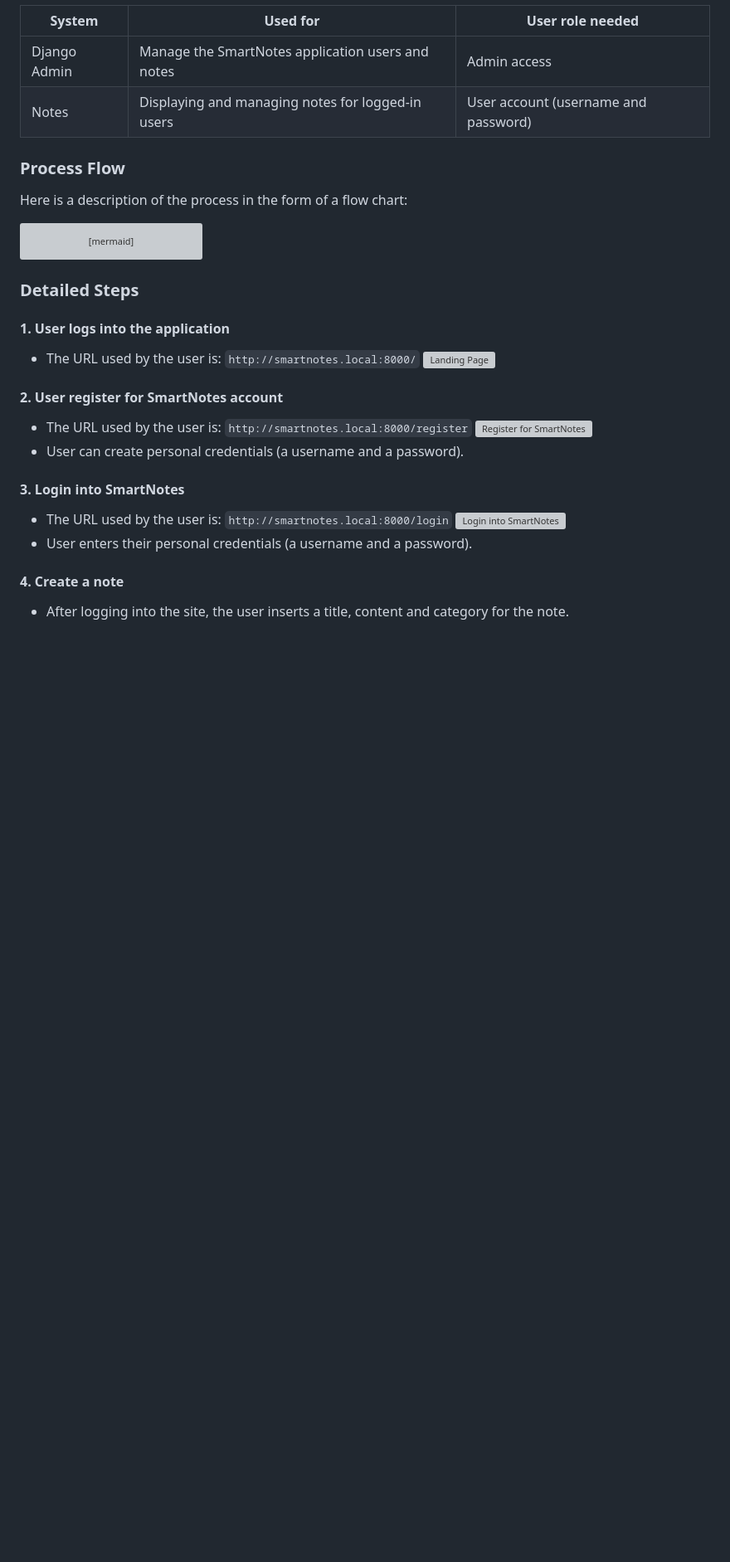
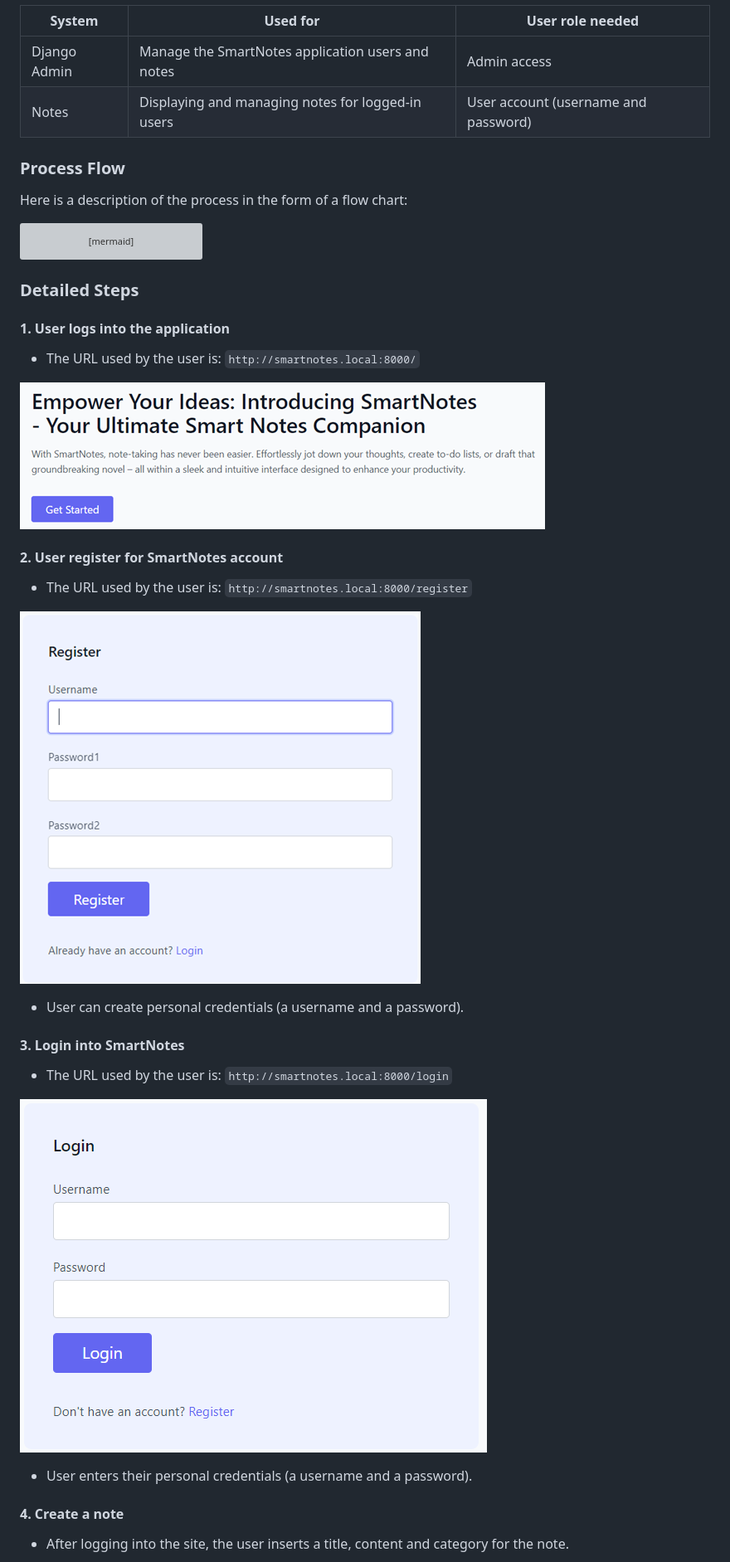
Before and after one commit to majortank/smartnotes, a Markdown page: README.md, the part around one of its changes. Shown at 83% size. GitHub-like rendering; blank space fills up the shorter version; grey boxes are pictures that could not be loaded.

```diff
--- a/README.md
+++ b/README.md
@@ -79,21 +80,27 @@ B --> F[Delete a Note]
 #### 1. User logs into the application
 
 - The URL used by the user is: `http://smartnotes.local:8000/`
-![Landing Page]("Picture1.png")
+
+![Landing Page](Picture1.png)
 
 #### 2. User register for SmartNotes account
 
 - The URL used by the user is: `http://smartnotes.local:8000/register`
-![Register for SmartNotes]("Picture2.png")
+
+![Register for SmartNotes](Picture2.png)
+
 - User can create personal credentials (a username and a password).
 
 #### 3. Login into SmartNotes
 
 - The URL used by the user is: `http://smartnotes.local:8000/login`
-![Login into SmartNotes]("Picture3.png")
+
+![Login into SmartNotes](Picture3.png)
+
 - User enters their personal credentials (a username and a password).
 
 #### 4. Create a note
 
 - After logging into the site, the user inserts a title, content and category for the note.
+
 ![Create a note](Picture4.png)
```
Also changed, not shown: other parts of README.md (+7 -0 lines).
